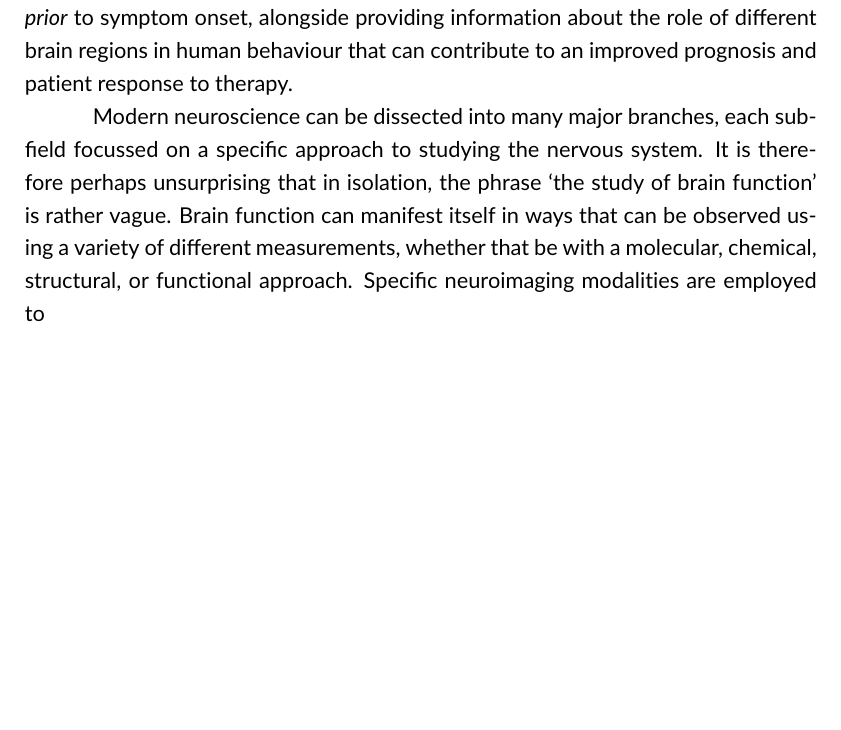
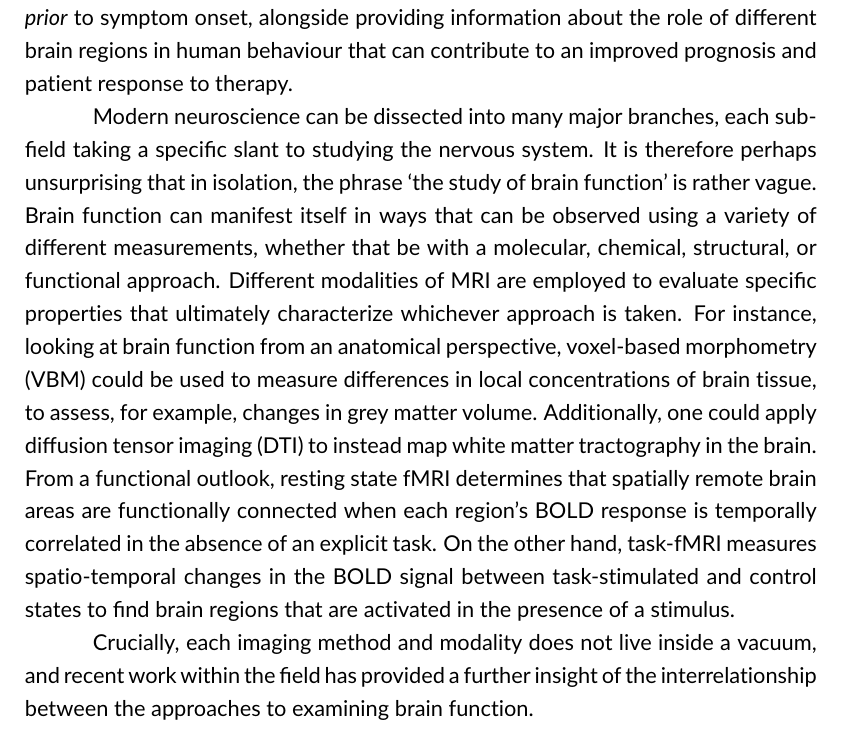
Before and after one commit to AlexBowring/Thesis, a LaTeX thesis (thesis.tex, which reads Background.tex): part of page 17 of 38, cut so that both start at the same text, the shorter picture padded with empty space. Compiled offline with pdfLaTeX.

Commit message:
More The Study of Brain Function

```diff
--- a/Background.tex
+++ b/Background.tex
@@ -14,7 +14,10 @@ The human brain, the central organ of the human nervous system, has been describ
 
 Remarkably, much of this progress has come in the last century alone. A number of key developments within this time-frame include: Confirmation of the neuron doctrine, the concept that the nervous system is a collection of discrete individual cells, postulated by Santiago Ramon y Cajal at the end of the 19th century and demonstrated in the 1950s thanks to the development of electron microscopy; the first evidence of neuroplasticity, the ability for the brain's structure to change during an individual's lifetime; and the emergence of neuroimaging techniques such as electroencephalography (EEG), positron emission tomography (PET), and MRI. The toils of this scientific endeavour are now translating into concrete advancements influencing a wide variety of aspects concerned with population health. Neuroscience research is beginning to find applications in the clinical setting to advance our understanding of neurodevelopmental and neurodegenerative disorders and generate novel therapies to treat and prevent such diseases. Brain imaging has been used to localize the source of neurological impairment for diseases such as epilepsy, and neuroengineering techniques based on our capability to stimulate neural circuits are implemented to treat Parkinson's disease and dystonia. Structural- and functional-MRI are being explored to determine biomarkers for diagnosis of Alzheimer's disease \textit{prior} to symptom onset, alongside providing information about the role of different brain regions in human behaviour that can contribute to an improved prognosis and patient response to therapy.
 
-Modern neuroscience can be dissected into many major branches, each subfield focussed on a specific approach to studying the nervous system. It is therefore perhaps unsurprising that in isolation, the phrase `the study of brain function' is rather vague. Brain function can manifest itself in ways that can be observed using a variety of different measurements, whether that be with a molecular, chemical, structural, or functional approach. Specific neuroimaging modalities are employed to
+Modern neuroscience can be dissected into many major branches, each subfield taking a specific slant to studying the nervous system. It is therefore perhaps unsurprising that in isolation, the phrase `the study of brain function' is rather vague. Brain function can manifest itself in ways that can be observed using a variety of different measurements, whether that be with a molecular, chemical, structural, or functional approach. Different modalities of MRI are employed to evaluate specific properties that ultimately characterize whichever approach is taken. For instance, looking at brain function from an anatomical perspective, voxel-based morphometry (VBM) could be used to measure differences in local concentrations of brain tissue, to assess, for example, changes in grey matter volume. Additionally, one could apply diffusion tensor imaging (DTI) to instead map white matter tractography in the brain. From a functional outlook, resting state fMRI determines that spatially remote brain areas are functionally connected when each region's BOLD response is temporally correlated in the absence of an explicit task. On the other hand, task-fMRI measures spatio-temporal changes in the BOLD signal between task-stimulated and control states to find brain regions that are activated in the presence of a stimulus.
+
+Crucially, each imaging method and modality does not live inside a vacuum, and recent work within the field has provided a further insight of the interrelationship between the approaches to examining brain function.
+
 
 \section{Magnetic Resonance Imagery (MRI)}
 
```
Also changed, not shown: thesis.tex (+0 -2 lines), thesis.pdf, 5 other files.
